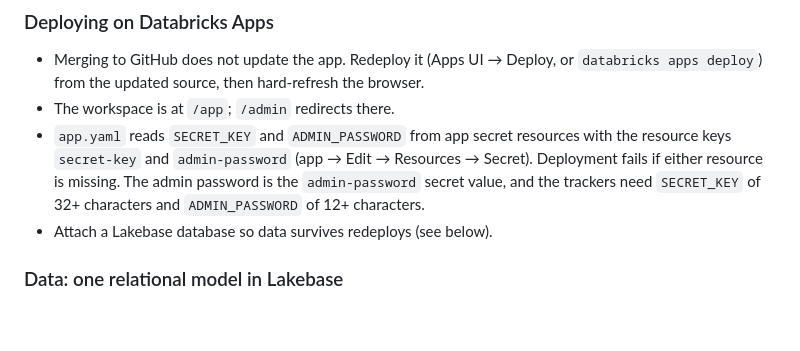
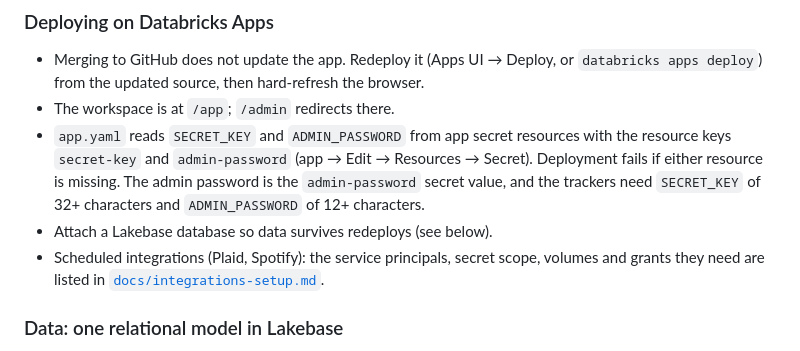
Before and after one commit to wyoste/virtuwill, a Markdown page: README.md, the part around the change. GitHub-like rendering; blank space fills up the shorter version.

```diff
--- a/README.md
+++ b/README.md
@@ -141,6 +141,8 @@ responses and revision checks protect the bridge.
   the `admin-password` secret value, and the trackers need `SECRET_KEY` of 32+
   characters and `ADMIN_PASSWORD` of 12+ characters.
 - Attach a Lakebase database so data survives redeploys (see below).
+- Scheduled integrations (Plaid, Spotify): the service principals, secret scope,
+  volumes and grants they need are listed in [`docs/integrations-setup.md`](docs/integrations-setup.md).
 
 ### Data: one relational model in Lakebase
 
```
Also changed, not shown: docs/finance-api.md (+3 -1 lines), docs/integrations-setup.md (added, +214 -0 lines).
